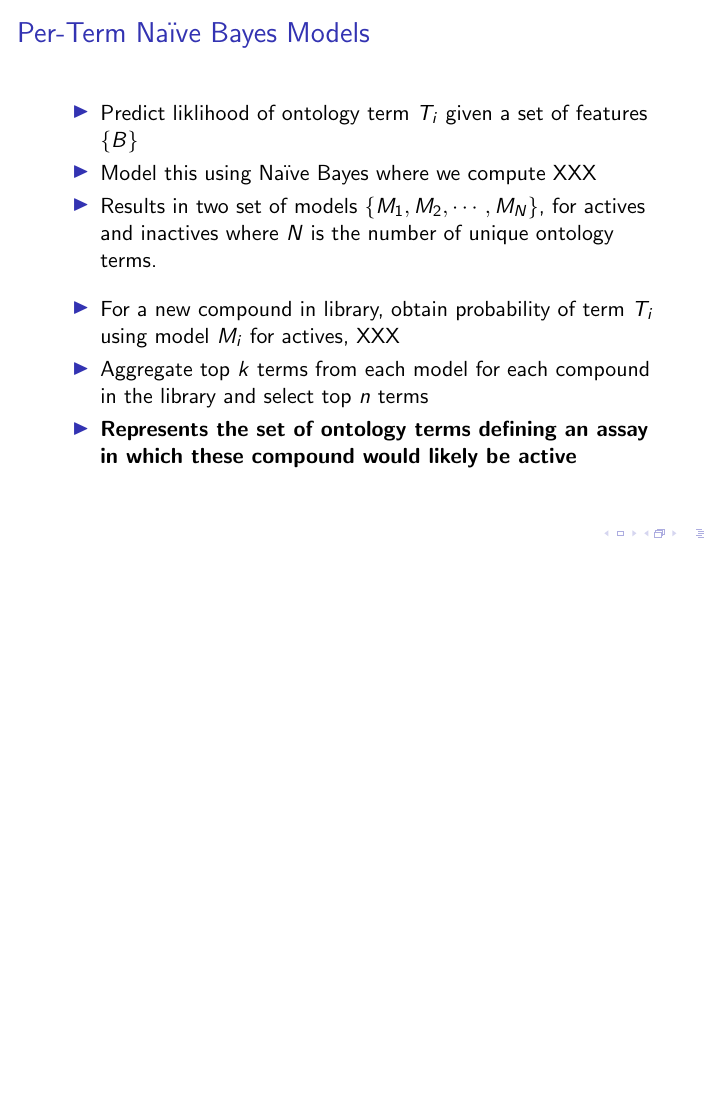
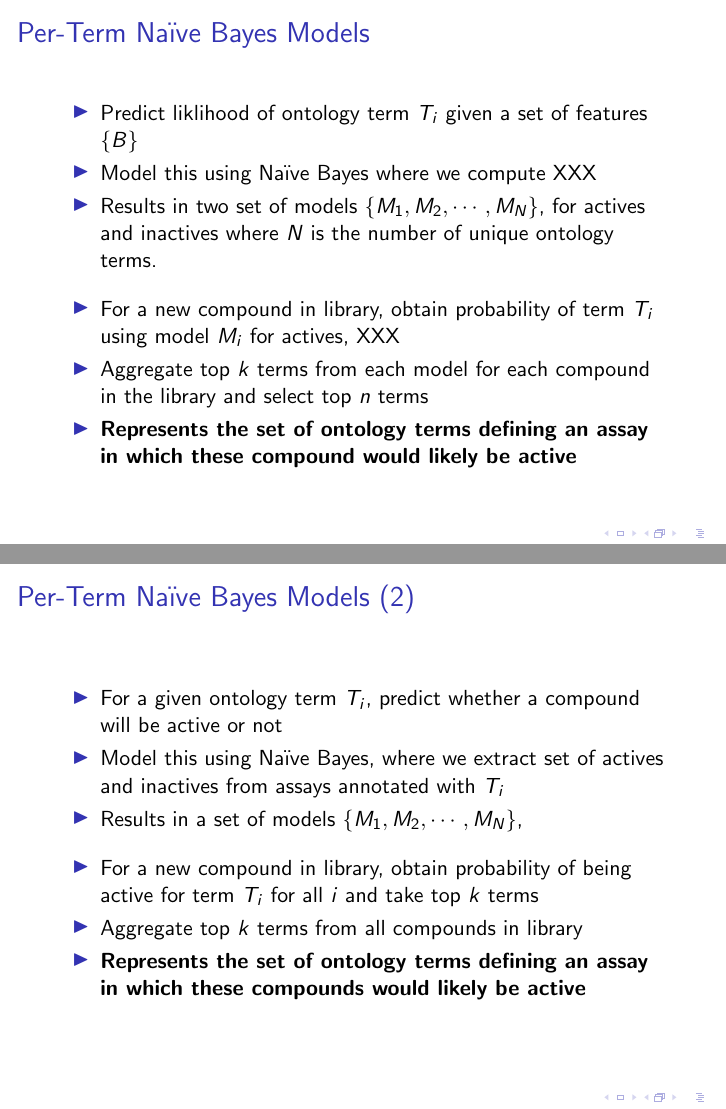
Before and after one commit to ncats/acs-fall-2016, LaTeX slides (slides-libdes/libdes.tex): page 10 of 14 before the commit and pages 10 and 11 of 15 after it, the two joined at a grey line, the shorter picture padded with empty space. Compiled offline with pdfLaTeX.

Commit message:
Added slide for alternative per-term model

```diff
--- a/slides-libdes/libdes.tex
+++ b/slides-libdes/libdes.tex
@@ -147,6 +147,24 @@ NIH NCATS\\ \vskip 2em \textit{ACS Fall Meeting 2016, Philadelphia}}
   \end{itemize}
 \end{frame}
 
+\begin{frame}
+  \frametitle{Per-Term Na\"{i}ve Bayes Models (2)}
+  \begin{itemize}
+  \item For a given ontology term $T_i$, predict whether a compound
+    will be active or not
+  \item Model this using Na\"{i}ve Bayes, where we extract set of
+    actives and inactives from assays annotated with $T_i$
+  \item Results in a set of models $\{M_1, M_2, \cdots, M_N\}$,
+ \vskip 1em
+  \item For a new compound in library, obtain probability of being
+    active for term $T_i$ for all $i$ and take top $k$ terms
+  \item Aggregate top $k$ terms from all compounds in library
+  \item \textbf{Represents the set of ontology terms defining an assay in
+    which these compounds would likely be active}
+  \end{itemize}
+\end{frame}
+
+
 
 \begin{frame}
   \frametitle{Class Imbalances}
```
